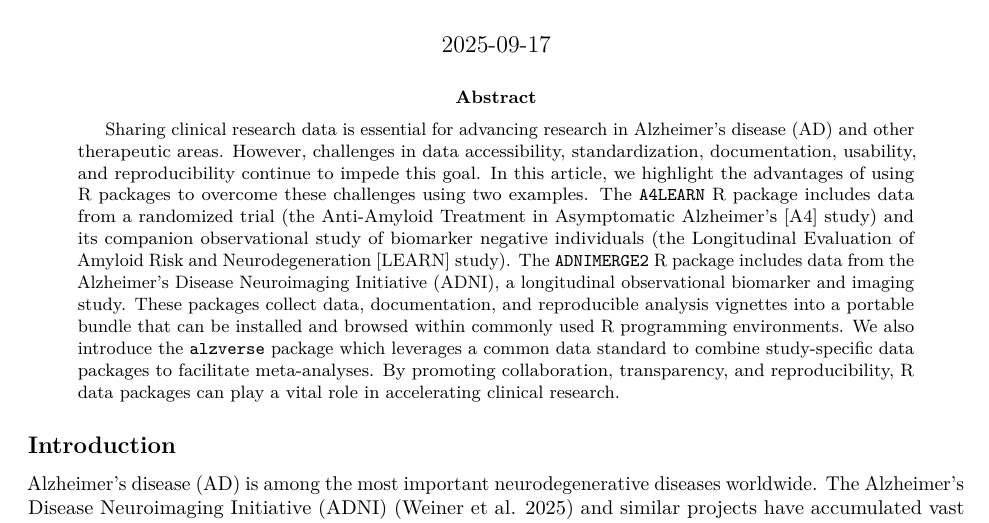
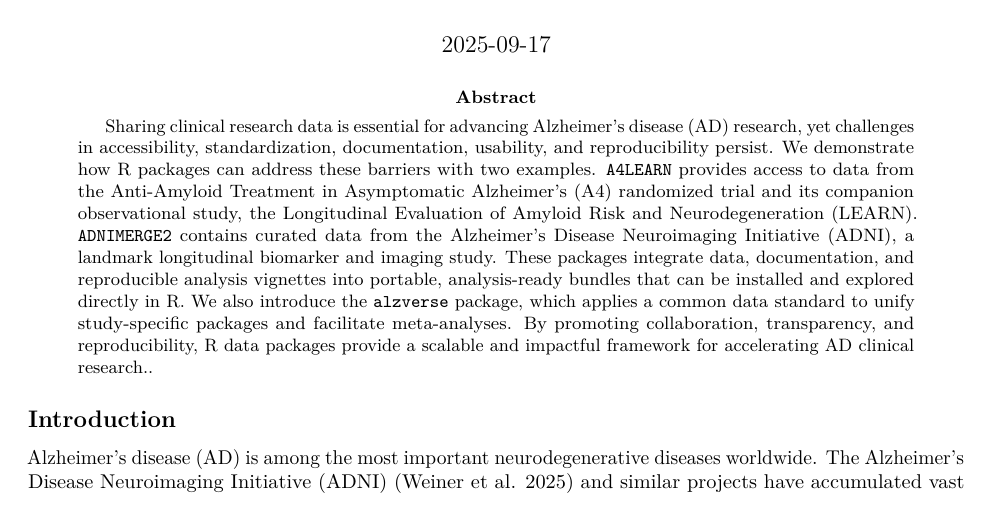
Before and after one commit to atri-biostats/alzverse, an R Markdown document (vignettes/alzverse-paper.Rmd): part of page 1 of 8, cut so that both start at the same text. Rendered offline with R 4.5, knitr and Pandoc, then LaTeX, with nearby package versions; drawn as R Markdown's standard PDF in place of the format the file asks for; some code elsewhere in the file could not run offline.

Commit message:
shortened abstract

````diff
--- a/vignettes/alzverse-paper.Rmd
+++ b/vignettes/alzverse-paper.Rmd
@@ -27,7 +27,7 @@
   - code: 1
     text: "Data used in preparation of this article were obtained from the Alzheimer's Disease Neuroimaging Initiative (ADNI) database (\\url{adni.loni.usc.edu}). As such, the investigators within the ADNI contributed to the design and implementation of ADNI and/or provided data but did not participate in the analysis or writing of this report. A complete listing of ADNI investigators can be found at: \\url{http://adni.loni.usc.edu/wp-content/uploads/how_to_apply/ADNI_Acknowledgement_List.pdf}."
 abstract: |
-  Sharing clinical research data is essential for advancing research in Alzheimer's disease (AD) and other therapeutic areas. However, challenges in data accessibility, standardization, documentation, usability, and reproducibility continue to impede this goal. In this article, we highlight the advantages of using R packages to overcome these challenges using two examples. The `A4LEARN` R package includes data from a randomized trial (the Anti-Amyloid Treatment in Asymptomatic Alzheimer’s [A4] study) and its companion observational study of biomarker negative individuals (the Longitudinal Evaluation of Amyloid Risk and Neurodegeneration [LEARN] study). The `ADNIMERGE2` R package includes data from the Alzheimer’s Disease Neuroimaging Initiative (ADNI), a longitudinal observational biomarker and imaging study. These packages collect data, documentation, and reproducible analysis vignettes into a portable bundle that can be installed and browsed within commonly used R programming environments. We also introduce the `alzverse` package which leverages a common data standard to combine study-specific data packages to facilitate meta-analyses. By promoting collaboration, transparency, and reproducibility, R data packages can play a vital role in accelerating clinical research.
+  Sharing clinical research data is essential for advancing Alzheimer’s disease (AD) research, yet challenges in accessibility, standardization, documentation, usability, and reproducibility persist. We demonstrate how R packages can address these barriers with two examples. `A4LEARN` provides access to data from the Anti-Amyloid Treatment in Asymptomatic Alzheimer’s (A4) randomized trial and its companion observational study, the Longitudinal Evaluation of Amyloid Risk and Neurodegeneration (LEARN). `ADNIMERGE2` contains curated data from the Alzheimer’s Disease Neuroimaging Initiative (ADNI), a landmark longitudinal biomarker and imaging study. These packages integrate data, documentation, and reproducible analysis vignettes into portable, analysis-ready bundles that can be installed and explored directly in R. We also introduce the `alzverse` package, which applies a common data standard to unify study-specific packages and facilitate meta-analyses. By promoting collaboration, transparency, and reproducibility, R data packages provide a scalable and impactful framework for accelerating AD clinical research..
 keywords:
   - open data
   - clinical trial
@@ -50,6 +50,7 @@
   rticles::elsevier_article:
     keep_tex: true
     citation_package: natbib
+# output: word_document
 ---
 
 ```{r, include = FALSE}
````
